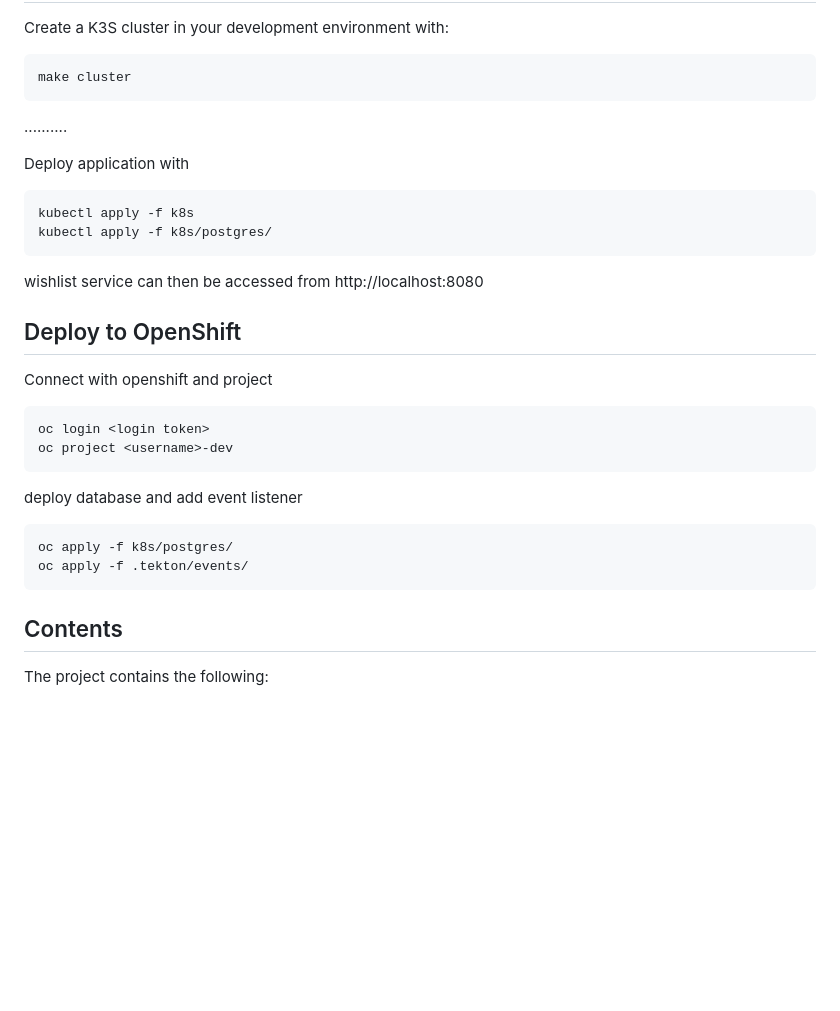
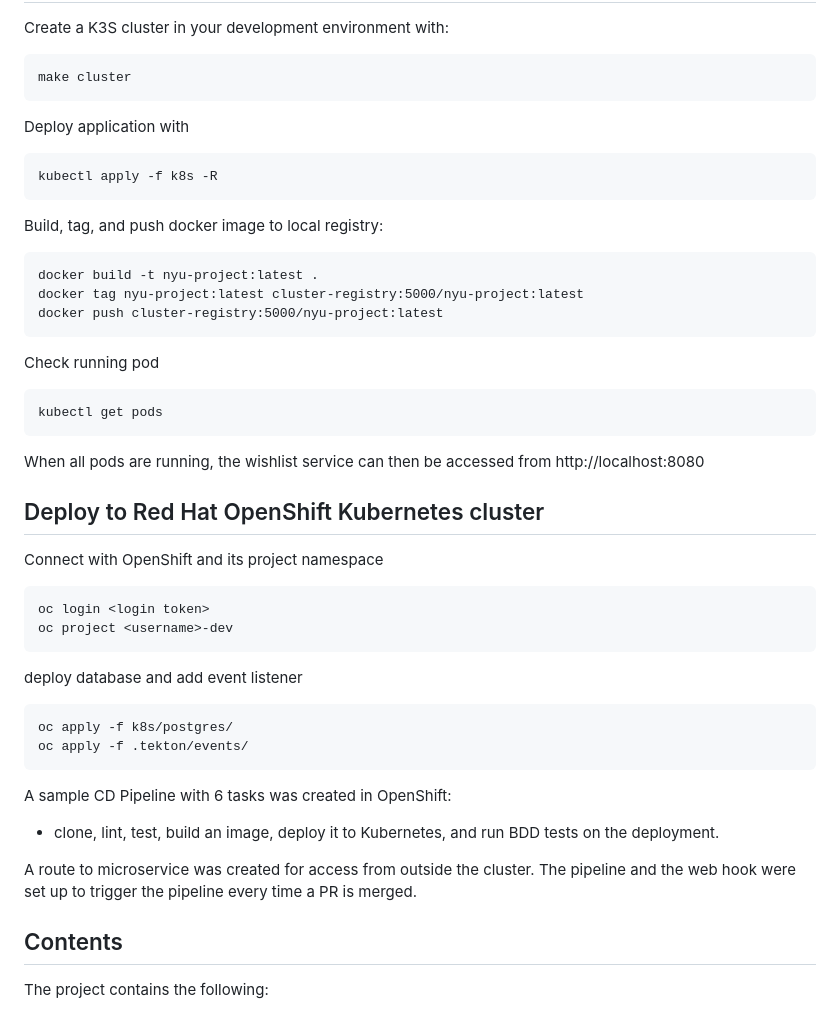
Before and after one commit to CSCI-GA-2820-FA24-001/wishlists, a Markdown page: README.md, the part around the change. Drawn GitHub-style; blank space fills up the shorter version.

````diff
--- a/README.md
+++ b/README.md
@@ -124,17 +124,28 @@ Create a K3S cluster in your development environment with:
 ```
 make cluster
 ```
-..........
 
 Deploy application with
 ```
-kubectl apply -f k8s
-kubectl apply -f k8s/postgres/
+kubectl apply -f k8s -R
 ```
-wishlist service can then be accessed from http://localhost:8080
 
-## Deploy to OpenShift
-Connect with openshift and project
+Build, tag, and push docker image to local registry:
+```
+docker build -t nyu-project:latest .
+docker tag nyu-project:latest cluster-registry:5000/nyu-project:latest
+docker push cluster-registry:5000/nyu-project:latest
+```
+
+Check running pod
+```
+kubectl get pods
+```
+
+When all pods are running, the wishlist service can then be accessed from http://localhost:8080
+
+## Deploy to Red Hat OpenShift Kubernetes cluster
+Connect with OpenShift and its project namespace
 ```
 oc login <login token>
 oc project <username>-dev
@@ -144,6 +155,13 @@ deploy database and add event listener
 oc apply -f k8s/postgres/
 oc apply -f .tekton/events/
 ```
+A sample CD Pipeline with 6 tasks was created in OpenShift:
+- clone, lint, test, build an image, deploy it to
+Kubernetes, and run BDD tests on the deployment.
+
+A route to microservice was created for access from outside the cluster.
+The pipeline and the web hook were set up to trigger the pipeline every time a PR is merged.
+
 
 ## Contents
 
````
